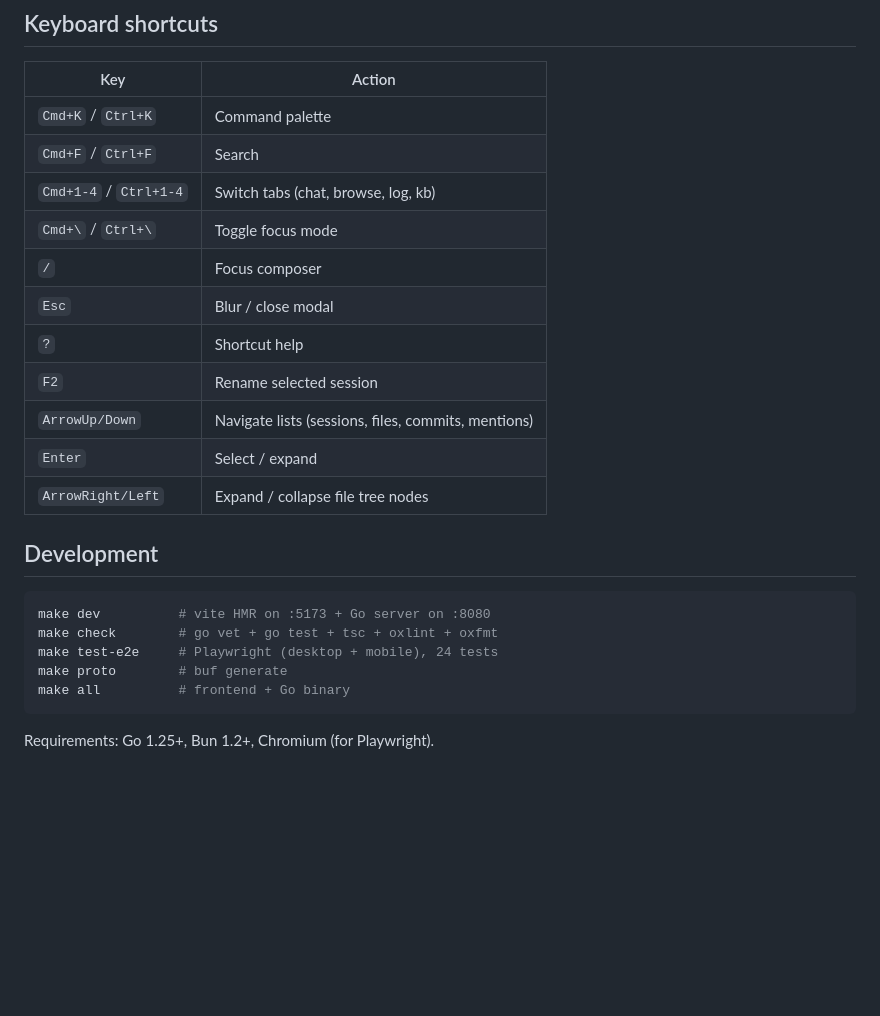
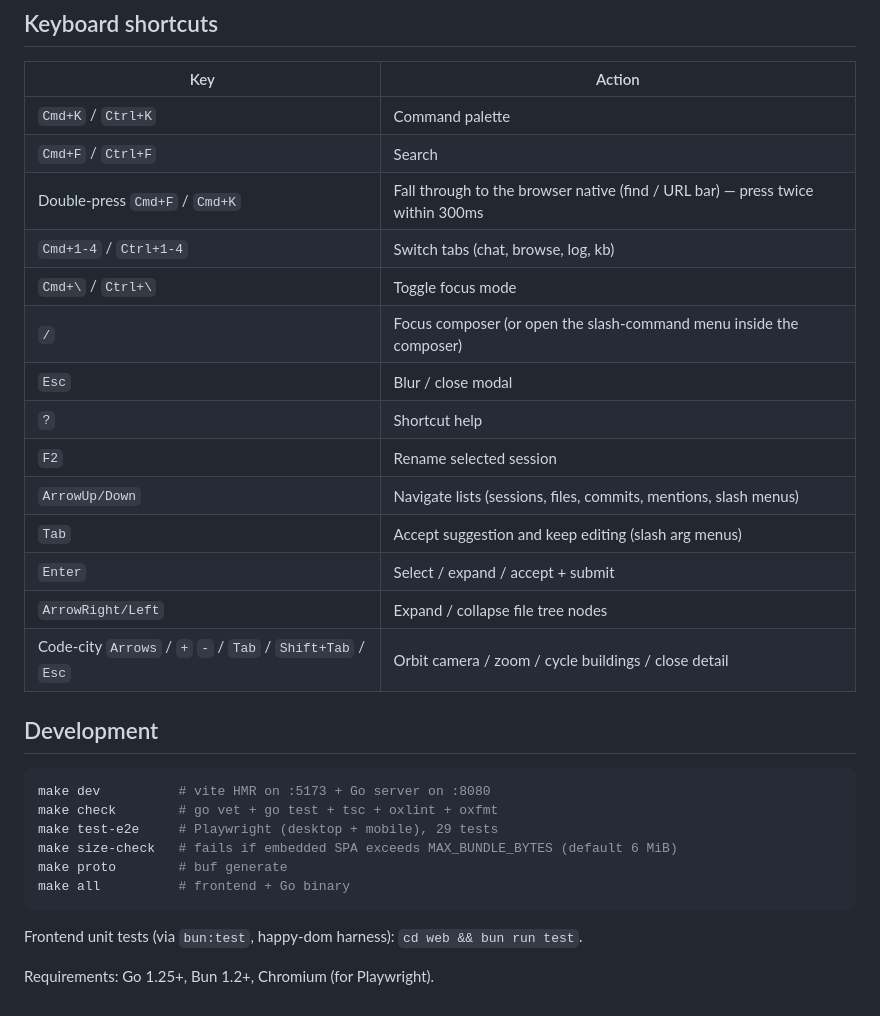
Before and after one commit to pders01/git-chat, a Markdown page: README.md, the part around one of its changes. Rendered like a GitHub page; blank space fills up the shorter version.

````diff
--- a/README.md
+++ b/README.md
@@ -137,24 +142,30 @@ All `GITCHAT_*` and `LLM_*` variables are runtime-configurable via the settings
 |-----|--------|
 | `Cmd+K` / `Ctrl+K` | Command palette |
 | `Cmd+F` / `Ctrl+F` | Search |
+| Double-press `Cmd+F` / `Cmd+K` | Fall through to the browser native (find / URL bar) — press twice within 300ms |
 | `Cmd+1-4` / `Ctrl+1-4` | Switch tabs (chat, browse, log, kb) |
 | `Cmd+\` / `Ctrl+\` | Toggle focus mode |
-| `/` | Focus composer |
+| `/` | Focus composer (or open the slash-command menu inside the composer) |
 | `Esc` | Blur / close modal |
 | `?` | Shortcut help |
 | `F2` | Rename selected session |
-| `ArrowUp/Down` | Navigate lists (sessions, files, commits, mentions) |
-| `Enter` | Select / expand |
+| `ArrowUp/Down` | Navigate lists (sessions, files, commits, mentions, slash menus) |
+| `Tab` | Accept suggestion and keep editing (slash arg menus) |
+| `Enter` | Select / expand / accept + submit |
 | `ArrowRight/Left` | Expand / collapse file tree nodes |
+| Code-city `Arrows` / `+` `-` / `Tab` / `Shift+Tab` / `Esc` | Orbit camera / zoom / cycle buildings / close detail |
 
 ## Development
 
 ```bash
 make dev          # vite HMR on :5173 + Go server on :8080
 make check        # go vet + go test + tsc + oxlint + oxfmt
-make test-e2e     # Playwright (desktop + mobile), 24 tests
+make test-e2e     # Playwright (desktop + mobile), 29 tests
+make size-check   # fails if embedded SPA exceeds MAX_BUNDLE_BYTES (default 6 MiB)
 make proto        # buf generate
 make all          # frontend + Go binary
 ```
 
+Frontend unit tests (via `bun:test`, happy-dom harness): `cd web && bun run test`.
+
 Requirements: Go 1.25+, Bun 1.2+, Chromium (for Playwright).
````
Also changed, not shown: other parts of README.md (+15 -10 lines), docs/ARCHITECTURE.md (+23 -10 lines).
